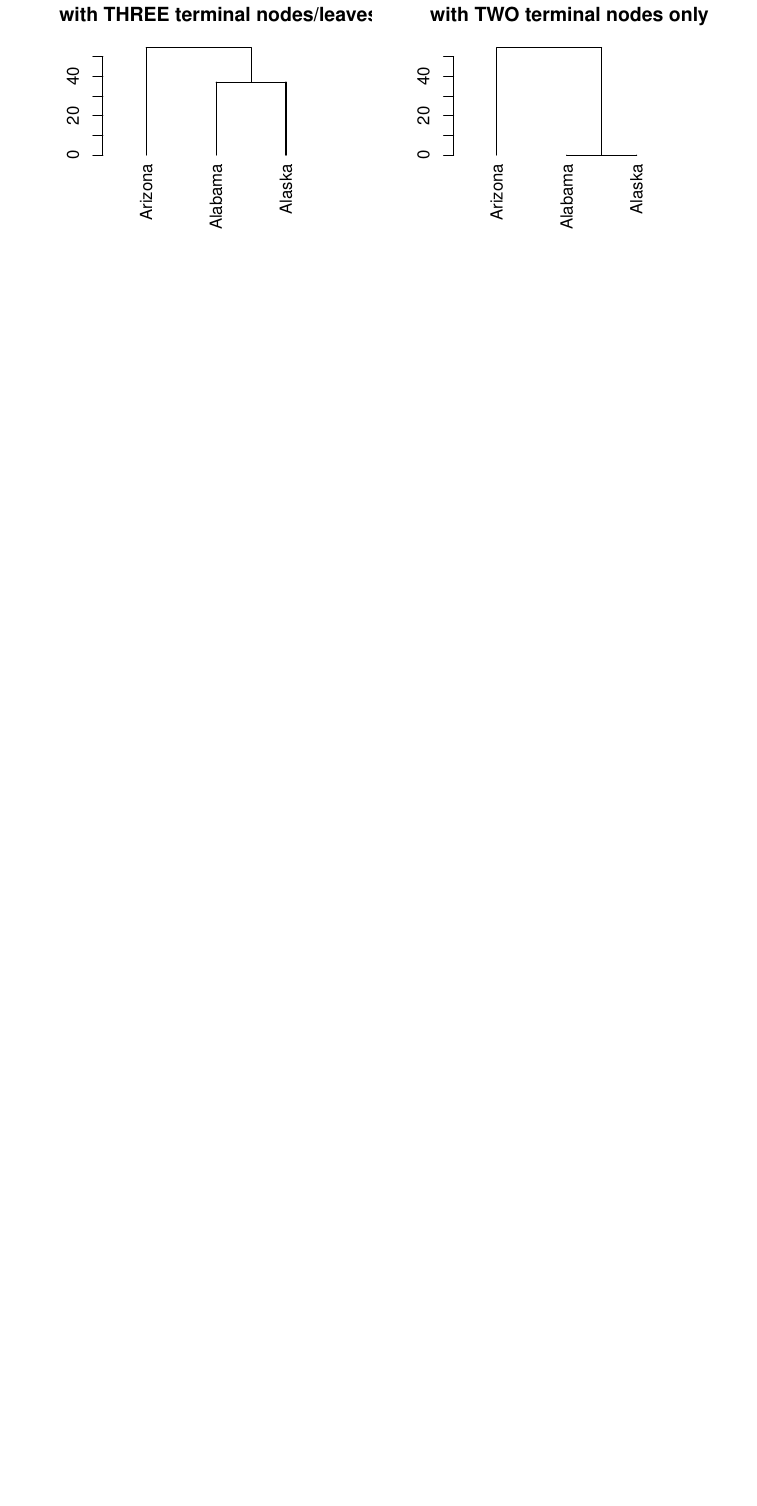
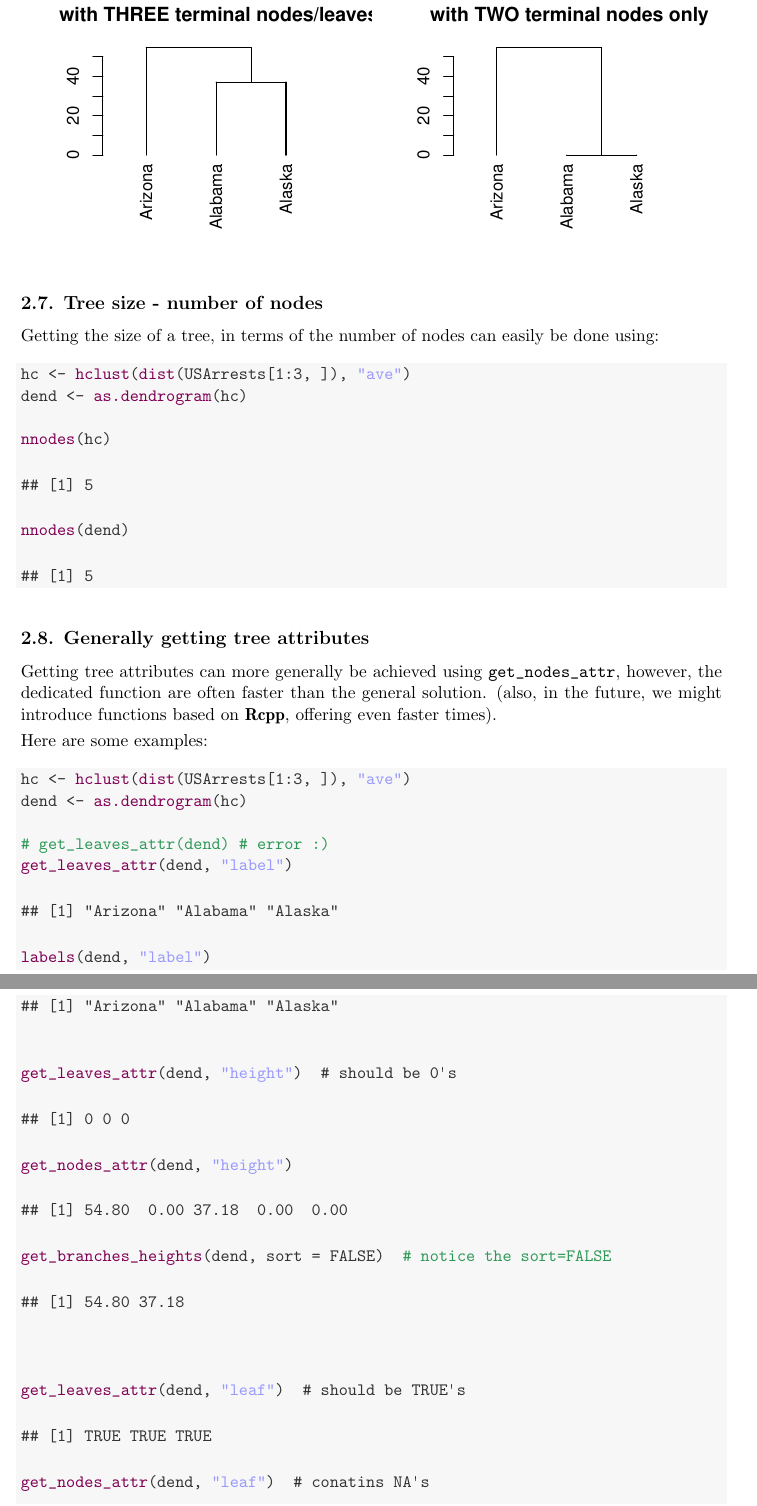
Before and after one commit to talgalili/dendextend, a LaTeX document (vignettes/dendextend-tutorial.tex): part of page 11 of 22 before the commit and two parts of pages 11 and 12 of 25 after it, the two joined at a grey line, cut so that both start at the same text, the shorter picture padded with empty space. The pictures show the PDF file vignettes/dendextend-tutorial.pdf that the author committed with the source.

Commit message:
vignettes - added some attr extraction examples.

```diff
--- a/vignettes/dendextend-tutorial.tex
+++ b/vignettes/dendextend-tutorial.tex
@@ -739,3 +742,16 @@ dend <- \hlfunctioncall{as.dendrogram}(hc)
 
 
 
+\subsection{Tree size - number of nodes}
+
+Getting the size of a tree, in terms of the number of nodes can easily be done using:
+
+\begin{knitrout}
+\definecolor{shadecolor}{rgb}{0.969, 0.969, 0.969}\color{fgcolor}\begin{kframe}
+\begin{alltt}
+hc <- \hlfunctioncall{hclust}(\hlfunctioncall{dist}(USArrests[1:3, ]), \hlstring{"ave"})
+dend <- \hlfunctioncall{as.dendrogram}(hc)
+
+\hlfunctioncall{nnodes}(hc)
+\end{alltt}
+\begin{verbatim}
@@ -741,0 +767,138 @@ dend <- \hlfunctioncall{as.dendrogram}(hc)
+\end{knitrout}
+
+
+
+\subsection{Generally getting tree attributes}
+
+Getting tree attributes can more generally be achieved using \code{get_nodes_attr}, however, the dedicated function are often faster than the general solution. (also, in the future, we might introduce functions based on \pkg{Rcpp}, offering even faster times).
+
+Here are some examples:
+
+\begin{knitrout}
+\definecolor{shadecolor}{rgb}{0.969, 0.969, 0.969}\color{fgcolor}\begin{kframe}
+\begin{alltt}
+hc <- \hlfunctioncall{hclust}(\hlfunctioncall{dist}(USArrests[1:3, ]), \hlstring{"ave"})
+dend <- \hlfunctioncall{as.dendrogram}(hc)
+
+\hlcomment{# get_leaves_attr(dend) # error :)}
+\hlfunctioncall{get_leaves_attr}(dend, \hlstring{"label"})
+\end{alltt}
+\begin{verbatim}
+## [1] "Arizona" "Alabama" "Alaska"
+\end{verbatim}
+\begin{alltt}
+\hlfunctioncall{labels}(dend, \hlstring{"label"})
+\end{alltt}
+\begin{verbatim}
+## [1] "Arizona" "Alabama" "Alaska"
+\end{verbatim}
+\begin{alltt}
+
+\hlfunctioncall{get_leaves_attr}(dend, \hlstring{"height"})  # should be 0's
+\end{alltt}
+\begin{verbatim}
+## [1] 0 0 0
+\end{verbatim}
+\begin{alltt}
+\hlfunctioncall{get_nodes_attr}(dend, \hlstring{"height"})
+\end{alltt}
+\begin{verbatim}
+## [1] 54.80  0.00 37.18  0.00  0.00
+\end{verbatim}
+\begin{alltt}
+\hlfunctioncall{get_branches_heights}(dend, sort = FALSE)  \hlcomment{# notice the sort=FALSE}
+\end{alltt}
+\begin{verbatim}
+## [1] 54.80 37.18
+\end{verbatim}
+\begin{alltt}
+
+
+\hlfunctioncall{get_leaves_attr}(dend, \hlstring{"leaf"})  # should be TRUE's
+\end{alltt}
+\begin{verbatim}
+## [1] TRUE TRUE TRUE
+\end{verbatim}
+\begin{alltt}
+\hlfunctioncall{get_nodes_attr}(dend, \hlstring{"leaf"})  # conatins NA's
+\end{alltt}
+\begin{verbatim}
+## [1]   NA TRUE   NA TRUE TRUE
+\end{verbatim}
+\begin{alltt}
+\hlfunctioncall{get_nodes_attr}(dend, \hlstring{"leaf"}, na.rm = TRUE)  #
+\end{alltt}
+\begin{verbatim}
+## [1] TRUE TRUE TRUE
+\end{verbatim}
+\begin{alltt}
+
+
+\hlfunctioncall{get_leaves_attr}(dend, \hlstring{"members"})  # should be 1's
+\end{alltt}
+\begin{verbatim}
+## [1] 1 1 1
+\end{verbatim}
+\begin{alltt}
+\hlfunctioncall{get_nodes_attr}(dend, \hlstring{"members"}, include_branches = FALSE, na.rm = TRUE)  #
+\end{alltt}
+\begin{verbatim}
+## [1] 1 1 1
+\end{verbatim}
+\begin{alltt}
+\hlfunctioncall{get_nodes_attr}(dend, \hlstring{"members"})  #
+\end{alltt}
+\begin{verbatim}
+## [1] 3 1 2 1 1
+\end{verbatim}
+\begin{alltt}
+\hlfunctioncall{get_nodes_attr}(dend, \hlstring{"members"}, include_leaves = FALSE, na.rm = TRUE)  #
+\end{alltt}
+\begin{verbatim}
+## [1] 3 2
+\end{verbatim}
+\begin{alltt}
+
+
+hang_dend <- \hlfunctioncall{hang.dendrogram}(dend)
+\hlfunctioncall{get_leaves_attr}(hang_dend, \hlstring{"height"})  # no longer 0!
+\end{alltt}
+\begin{verbatim}
+## [1] 49.32 31.70 31.70
+\end{verbatim}
+\begin{alltt}
+\hlfunctioncall{get_nodes_attr}(hang_dend, \hlstring{"height"})  # does not include any 0s!
+\end{alltt}
+\begin{verbatim}
+## [1] 54.80 49.32 37.18 31.70 31.70
+\end{verbatim}
+\begin{alltt}
+
+\hlcomment{# does not include leaves values:}
+\hlfunctioncall{get_nodes_attr}(hang_dend, \hlstring{"height"}, include_leaves = FALSE)
+\end{alltt}
+\begin{verbatim}
+## [1] 54.80    NA 37.18    NA    NA
+\end{verbatim}
+\begin{alltt}
+\hlcomment{# remove leaves values all together:}
+\hlfunctioncall{get_nodes_attr}(hang_dend, \hlstring{"height"}, include_leaves = FALSE, na.rm = TRUE)
+\end{alltt}
+\begin{verbatim}
+## [1] 54.80 37.18
+\end{verbatim}
+\begin{alltt}
+\hlfunctioncall{get_branches_heights}(hang_dend)  \hlcomment{# notice the sort}
+\end{alltt}
+\begin{verbatim}
+## [1] 37.18 54.80
+\end{verbatim}
+\begin{alltt}
+\hlfunctioncall{get_branches_heights}(hang_dend, sort = FALSE)  \hlcomment{# notice the sort}
+\end{alltt}
+\begin{verbatim}
+## [1] 54.80 37.18
+\end{verbatim}
+\begin{alltt}
+
+\end{alltt}
@@ -741,0 +917 @@ dend <- \hlfunctioncall{as.dendrogram}(hc)
+\end{alltt}
@@ -741,0 +925,2 @@ dend <- \hlfunctioncall{as.dendrogram}(hc)
+\end{alltt}
+\begin{verbatim}
@@ -741,0 +931,2 @@ dend <- \hlfunctioncall{as.dendrogram}(hc)
+\end{verbatim}
+\begin{alltt}
```
Also changed, not shown: vignettes/dendextend-tutorial-concordance.tex (+4 -4 lines), vignettes/dendextend-tutorial.pdf, vignettes/figure/unnamed-chunk-19.pdf, vignettes/figure/unnamed-chunk-22.pdf, vignettes/figure/unnamed-chunk-23.pdf, vignettes/figure/unnamed-chunk-24.pdf, vignettes/figure/unnamed-chunk-25.pdf, vignettes/figure/unnamed-chunk-26.pdf, vignettes/figure/unnamed-chunk-27.pdf (added), vignettes/figure/unnamed-chunk-28.pdf (added), vignettes/figure/unnamed-chunk-29.pdf (added), vignettes/figure/unnamed-chunk-4.pdf, vignettes/dendextend-tutorial.tex (87 more changed lines), 3 other files.
